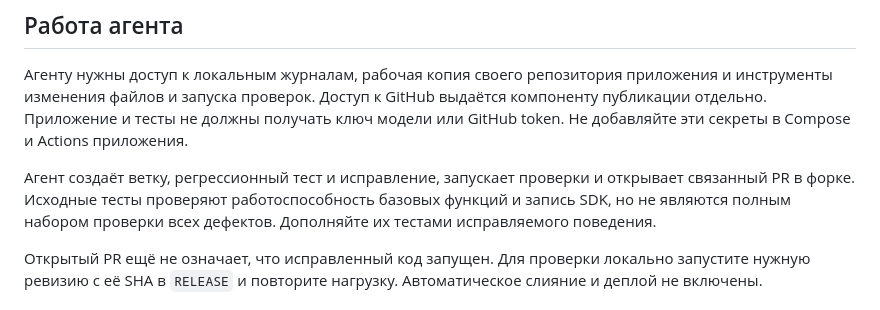
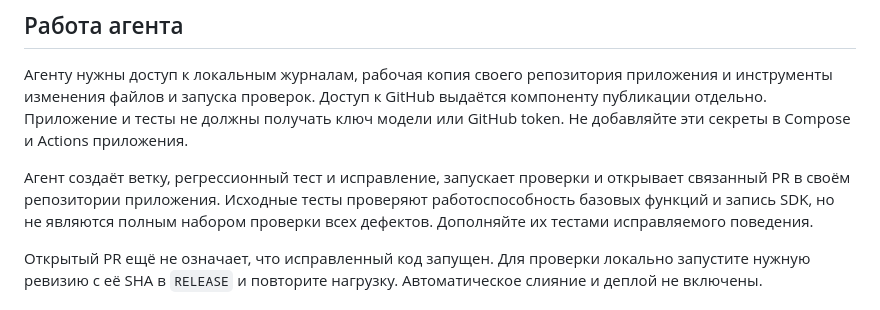
Before and after one commit to hexlet-components/incident-lab, a Markdown page: README.md, the part around the change. GitHub-like rendering.

Commit message:
docs(incident-lab): уточнить репозиторий публикации PR

```diff
--- a/README.md
+++ b/README.md
@@ -66,7 +66,7 @@ RUN_ID=attempt-01 make traffic
 
 Агенту нужны доступ к локальным журналам, рабочая копия своего репозитория приложения и инструменты изменения файлов и запуска проверок. Доступ к GitHub выдаётся компоненту публикации отдельно. Приложение и тесты не должны получать ключ модели или GitHub token. Не добавляйте эти секреты в Compose и Actions приложения.
 
-Агент создаёт ветку, регрессионный тест и исправление, запускает проверки и открывает связанный PR в форке. Исходные тесты проверяют работоспособность базовых функций и запись SDK, но не являются полным набором проверки всех дефектов. Дополняйте их тестами исправляемого поведения.
+Агент создаёт ветку, регрессионный тест и исправление, запускает проверки и открывает связанный PR в своём репозитории приложения. Исходные тесты проверяют работоспособность базовых функций и запись SDK, но не являются полным набором проверки всех дефектов. Дополняйте их тестами исправляемого поведения.
 
 Открытый PR ещё не означает, что исправленный код запущен. Для проверки локально запустите нужную ревизию с её SHA в `RELEASE` и повторите нагрузку. Автоматическое слияние и деплой не включены.
 
```
